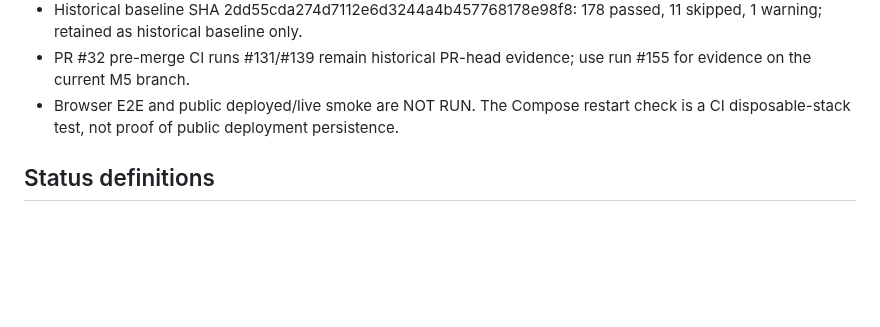
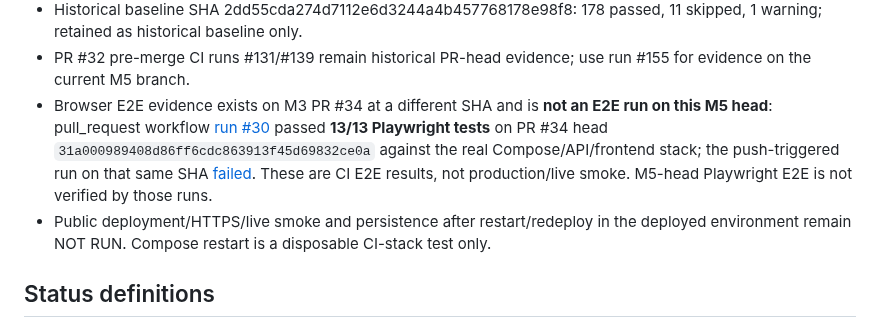
Before and after one commit to emt0147t/caroAI, a Markdown page: docs/sprint-3-qa-matrix.md, the part around one of its changes. Drawn GitHub-style; blank space fills up the shorter version.

```diff
--- a/docs/sprint-3-qa-matrix.md
+++ b/docs/sprint-3-qa-matrix.md
@@ -31,7 +43,8 @@
 - Warning: StarletteDeprecationWarning from fastapi.testclient/httpx integration. Not a test failure.
 - Historical baseline SHA 2dd55cda274d7112e6d3244a4b457768178e98f8: 178 passed, 11 skipped, 1 warning; retained as historical baseline only.
 - PR #32 pre-merge CI runs #131/#139 remain historical PR-head evidence; use run #155 for evidence on the current M5 branch.
-- Browser E2E and public deployed/live smoke are NOT RUN. The Compose restart check is a CI disposable-stack test, not proof of public deployment persistence.
+- Browser E2E evidence exists on M3 PR #34 at a different SHA and is **not an E2E run on this M5 head**: pull_request workflow [run #30](https://github.com/emt0147t/caroAI/actions/runs/39916935723) passed **13/13 Playwright tests** on PR #34 head `31a000989408d86ff6cdc863913f45d69832ce0a` against the real Compose/API/frontend stack; the push-triggered run on that same SHA [failed](https://github.com/emt0147t/caroAI/actions/runs/39916931396). These are CI E2E results, not production/live smoke. M5-head Playwright E2E is not verified by those runs.
+- Public deployment/HTTPS/live smoke and persistence after restart/redeploy in the deployed environment remain NOT RUN. Compose restart is a disposable CI-stack test only.
 
 ## Status definitions
 
```
Also changed, not shown: other parts of docs/sprint-3-qa-matrix.md (+16 -4 lines).
